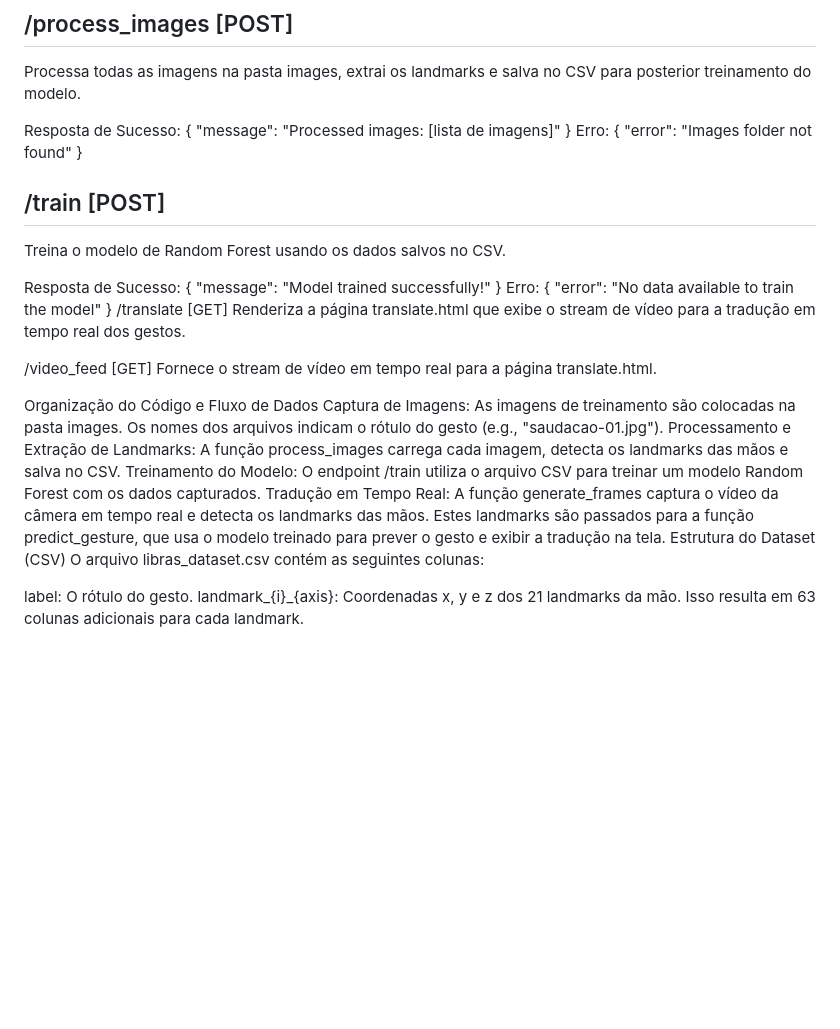
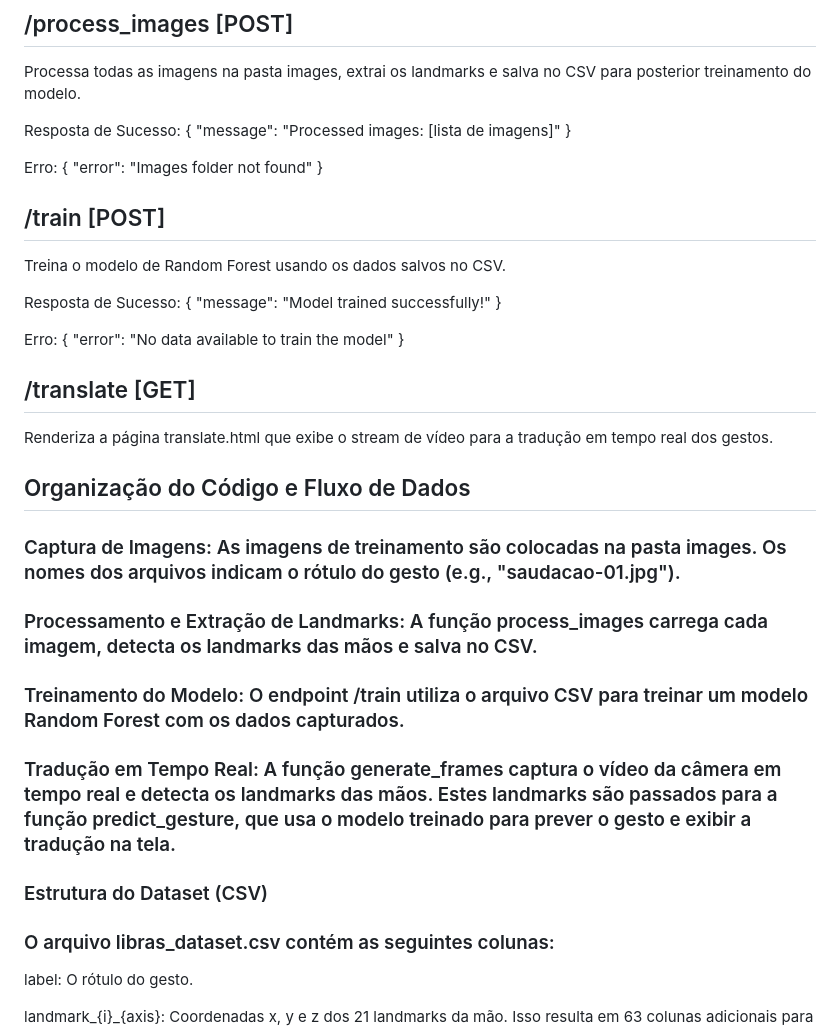
Before and after one commit to gabrielgcosta/libras-translate, a Markdown page: README.md, the part around the change. GitHub-like rendering; blank space fills up the shorter version.

```diff
--- a/README.md
+++ b/README.md
@@ -56,26 +56,31 @@ Abra o navegador e vá para http://localhost:5000/translate para visualizar o st
 Processa todas as imagens na pasta images, extrai os landmarks e salva no CSV para posterior treinamento do modelo.
 
 Resposta de Sucesso: { "message": "Processed images: [lista de imagens]" }
+
 Erro: { "error": "Images folder not found" }
 
 ## /train [POST]
 Treina o modelo de Random Forest usando os dados salvos no CSV.
 
 Resposta de Sucesso: { "message": "Model trained successfully!" }
+
 Erro: { "error": "No data available to train the model" }
-/translate [GET]
+
+## /translate [GET]
 Renderiza a página translate.html que exibe o stream de vídeo para a tradução em tempo real dos gestos.
 
-/video_feed [GET]
-Fornece o stream de vídeo em tempo real para a página translate.html.
+## Organização do Código e Fluxo de Dados
+### Captura de Imagens: As imagens de treinamento são colocadas na pasta images. Os nomes dos arquivos indicam o rótulo do gesto (e.g., "saudacao-01.jpg").
 
-Organização do Código e Fluxo de Dados
-Captura de Imagens: As imagens de treinamento são colocadas na pasta images. Os nomes dos arquivos indicam o rótulo do gesto (e.g., "saudacao-01.jpg").
-Processamento e Extração de Landmarks: A função process_images carrega cada imagem, detecta os landmarks das mãos e salva no CSV.
-Treinamento do Modelo: O endpoint /train utiliza o arquivo CSV para treinar um modelo Random Forest com os dados capturados.
-Tradução em Tempo Real: A função generate_frames captura o vídeo da câmera em tempo real e detecta os landmarks das mãos. Estes landmarks são passados para a função predict_gesture, que usa o modelo treinado para prever o gesto e exibir a tradução na tela.
-Estrutura do Dataset (CSV)
-O arquivo libras_dataset.csv contém as seguintes colunas:
+### Processamento e Extração de Landmarks: A função process_images carrega cada imagem, detecta os landmarks das mãos e salva no CSV.
 
+### Treinamento do Modelo: O endpoint /train utiliza o arquivo CSV para treinar um modelo Random Forest com os dados capturados.
+
+### Tradução em Tempo Real: A função generate_frames captura o vídeo da câmera em tempo real e detecta os landmarks das mãos. Estes landmarks são passados para a função predict_gesture, que usa o modelo treinado para prever o gesto e exibir a tradução na tela.
+
+### Estrutura do Dataset (CSV)
+
+### O arquivo libras_dataset.csv contém as seguintes colunas:
 label: O rótulo do gesto.
+
 landmark_{i}_{axis}: Coordenadas x, y e z dos 21 landmarks da mão. Isso resulta em 63 colunas adicionais para cada landmark.
```
